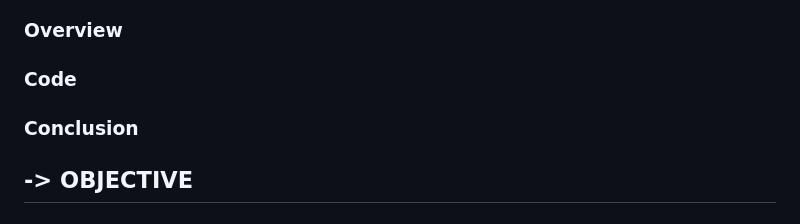
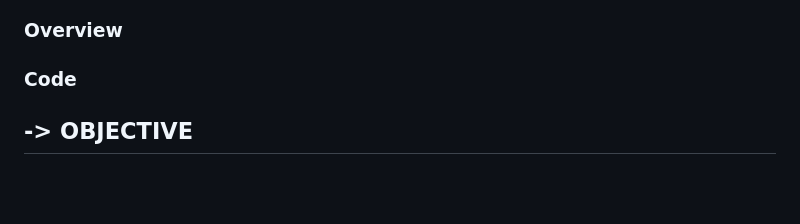
Before and after one commit to Srinathp712/Advanced_Meat_Delivery_Project, a Markdown page: README.md, the part around the change printed below. Rendered like a GitHub page; blank space fills up the shorter version.

```diff
--- a/README.md
+++ b/README.md
@@ -6,7 +6,6 @@ This project was inspired with my friend's business idea.
 ### Problem Statement
 ### Overview
 ### Code
-### Conclusion
 
 ## -> OBJECTIVE
 ### This application is used to deliver the fresh meat to the home as per customers request.
```
Also changed, not shown: other parts of README.md (+4 -2 lines).
